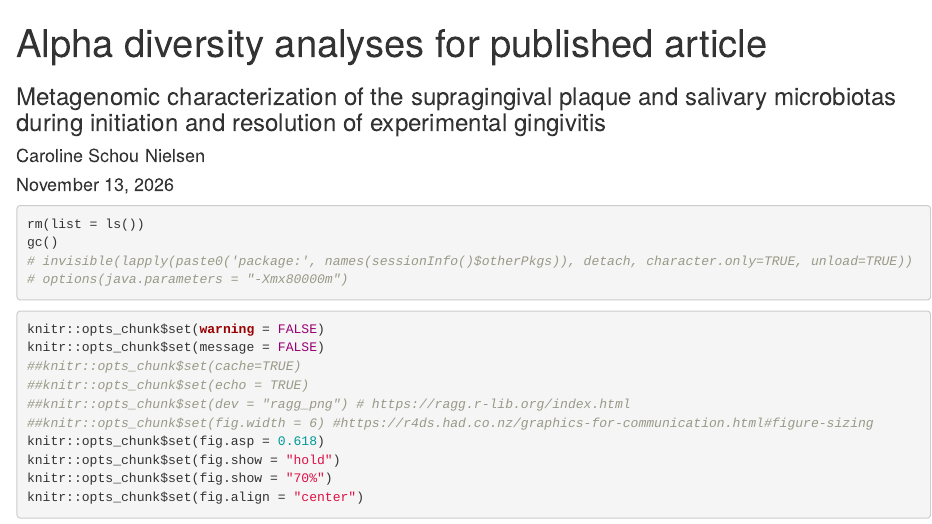
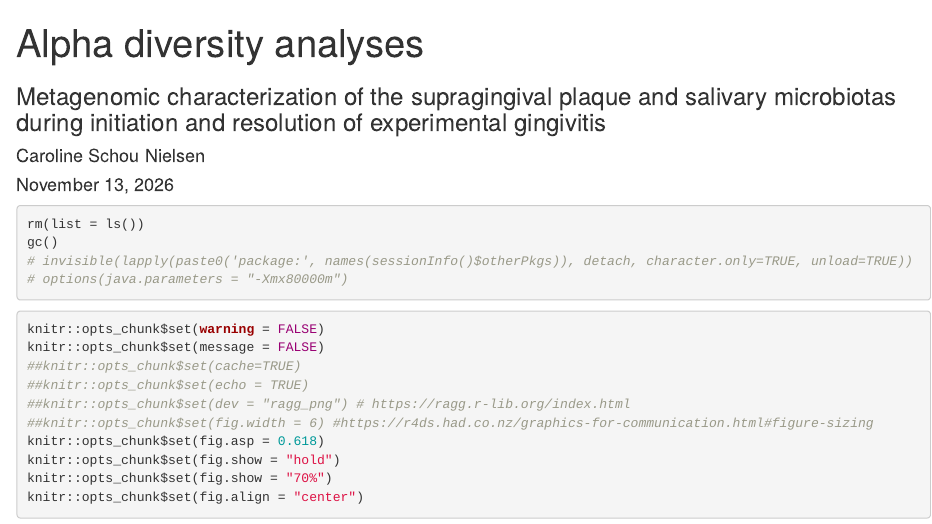
Before and after one commit to CarolineSchouNielsen/experimental-gingivitis-metagenomics, an R Markdown document (R/alpha_v2.Rmd): the page in a window 1100 px wide, from its top. Rendered offline with R 4.5, knitr and Pandoc, with nearby package versions; the code chunks are not run, so their results and figures are left out.

Commit message:
Update alpha_v2.Rmd

```diff
--- a/R/alpha_v2.Rmd
+++ b/R/alpha_v2.Rmd
@@ -1,5 +1,5 @@
 ---
-title: "Alpha diversity analyses for published article"
+title: "Alpha diversity analyses"
 subtitle: "Metagenomic characterization of the supragingival plaque and salivary microbiotas during initiation and resolution of experimental gingivitis"
 author: "Caroline Schou Nielsen"
 date: "`r format(Sys.time(), '%B %d, %Y')`"
```
